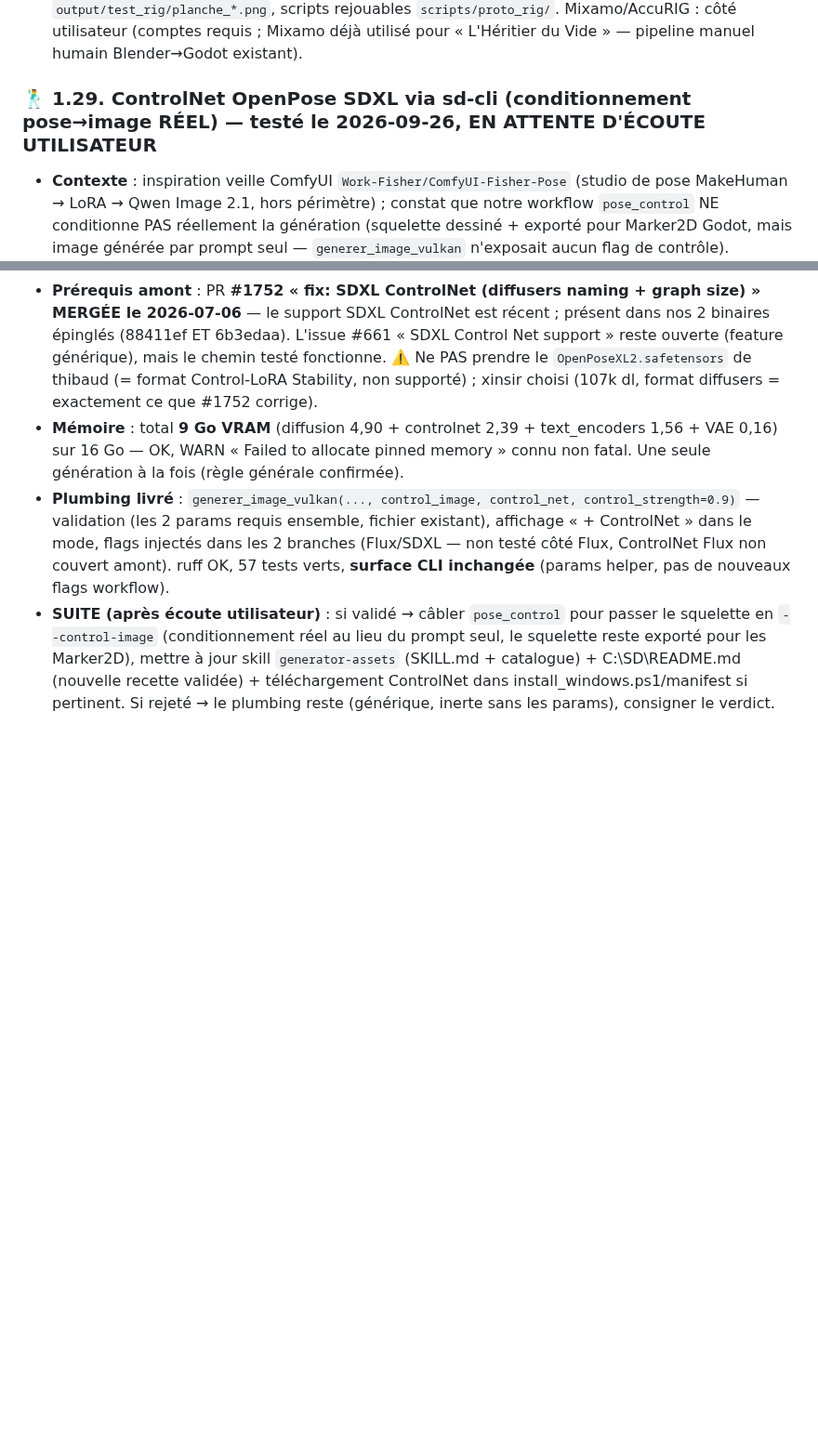
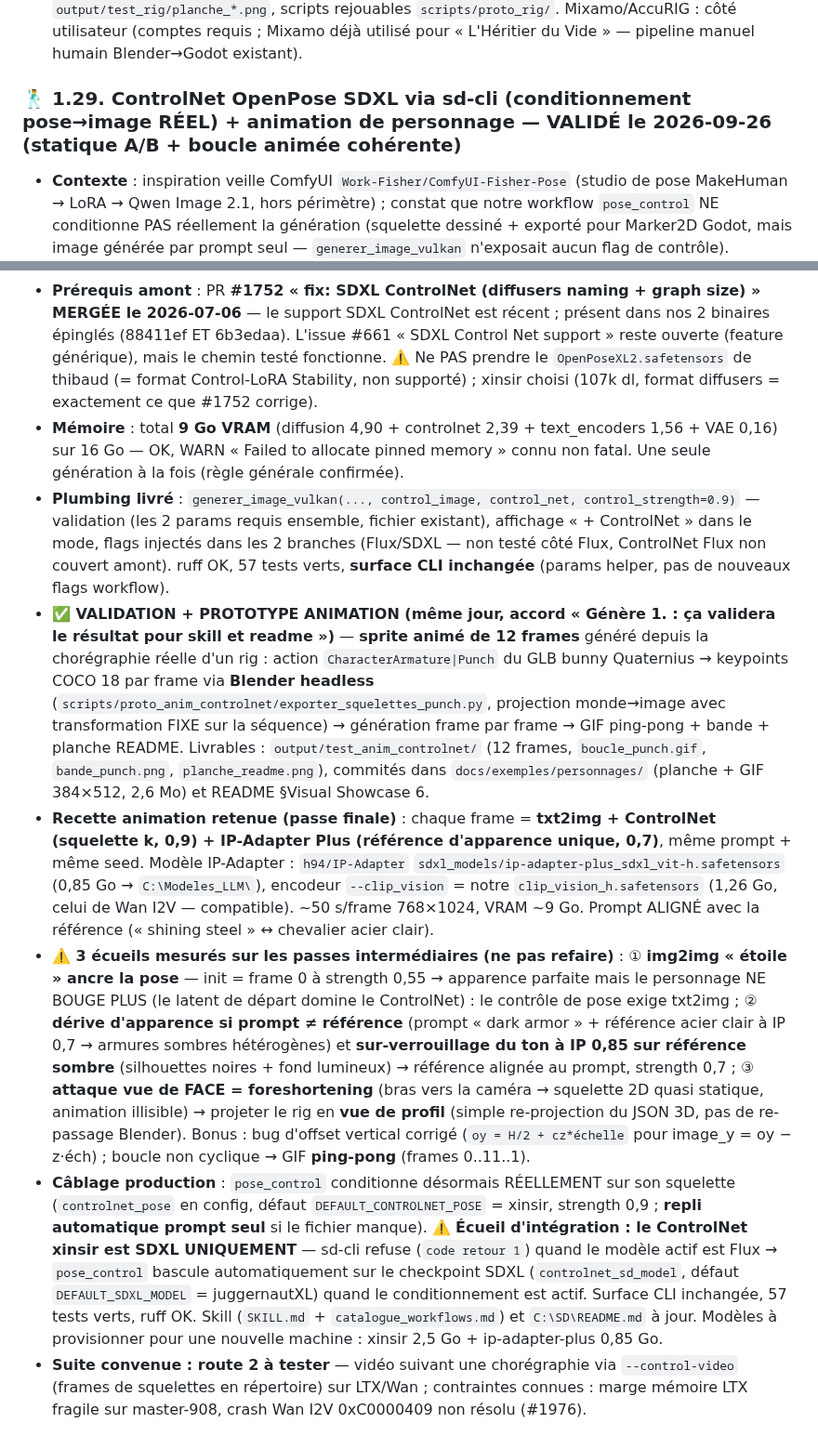
Before and after one commit to laurentvv/generator-assets, a Markdown page: docs/MEMORY_BANK.md, 2 parts joined by grey strips. Shown at 93% size. Drawn GitHub-style; blank space fills up the shorter version.

```diff
--- a/docs/MEMORY_BANK.md
+++ b/docs/MEMORY_BANK.md
@@ -455,7 +455,7 @@
 * **✅ VERDICTS FINAUX (2026-09-18 soir) — hiérarchie de qualité établie par l'utilisateur** : ① **mocap natif sur personnage texturé = BEST** (ref_loup_gallop_natif.mp4 « parfait ») ; ② procédural FK = MOYEN (trot dégradé de « ok » à « moyen ») ; ③ retarget, humain, stickman Kimodo = NUL. **Conséquence actionable : les 12 anims Quaternius natives sont le standard du jeu** → **livré `output/test_rig/loup_quaternius_godot.glb`** (828 Ko, 51 os, clips renommés AN_Attack/AN_Gallop/AN_Walk/AN_Death/…, export glTF `export_animation_mode='ACTIONS'`, vérifié par ré-import) — glissable dans Godot (AnimationPlayer auto). Piège headless : `bpy.ops.object.select_all` échoue en -b (contexte) → sélectionner par `select_set` direct. Recette validée définitive pour les animaux du jeu : **assets pack natifs + rendu profil + boucle** ; rig agentique = réservé aux assets personnalisés ; procédural = boucles d'ambiance secondaires seulement.
 * **Statut global : TESTÉ FONCTIONNEL, campagne CLOSE sur ces acquis (Phase 4 skill/workflow à lancer)** (règle du dépôt : aucun workflow ni skill avant validation — Phase 4 = skill `blender-rig` + workflow + docs si validé). Livrables : `output/test_rig/clips/*.mp4` (4), planches `output/test_rig/planche_*.png`, scripts rejouables `scripts/proto_rig/`. Mixamo/AccuRIG : côté utilisateur (comptes requis ; Mixamo déjà utilisé pour « L'Héritier du Vide » — pipeline manuel humain Blender→Godot existant).
 
-### 🕺 1.29. ControlNet OpenPose SDXL via sd-cli (conditionnement pose→image RÉEL) — testé le 2026-09-26, EN ATTENTE D'ÉCOUTE UTILISATEUR
+### 🕺 1.29. ControlNet OpenPose SDXL via sd-cli (conditionnement pose→image RÉEL) + animation de personnage — VALIDÉ le 2026-09-26 (statique A/B + boucle animée cohérente)
 
 * **Contexte** : inspiration veille ComfyUI `Work-Fisher/ComfyUI-Fisher-Pose` (studio de pose MakeHuman → LoRA → Qwen Image 2.1, hors périmètre) ; constat que notre workflow `pose_control` NE conditionne PAS réellement la génération (squelette dessiné + exporté pour Marker2D Godot, mais image générée par prompt seul — `generer_image_vulkan` n'exposait aucun flag de contrôle).
 * **Recette techniquement validée (A/B convaincante)** : sd-cli **master-908 (88411ef)** + checkpoint SDXL `juggernautXL_ragnarok.safetensors` (mono, VAE+TE inclus) + **ControlNet `xinsir/controlnet-openpose-sdxl-1.0`** (`diffusion_pytorch_model.safetensors` 2,5 Go → `C:\Modeles_LLM\controlnet_openpose_sdxl_xinsir.safetensors`, téléchargé en 25 s sans bridage) + squelette OpenPose COCO 18 de NOTRE générateur (`core/pose_ops`, pose `slash_attack`, 768×1024). Flags : `--control-net <xinsir> --control-image <squelette> --control-strength 0.9`, steps 25, euler_a, cfg 7, seed 42 → **55 s** (768×1024).
@@ -463,4 +463,8 @@
 * **Prérequis amont** : PR **#1752 « fix: SDXL ControlNet (diffusers naming + graph size) » MERGÉE le 2026-07-06** — le support SDXL ControlNet est récent ; présent dans nos 2 binaires épinglés (88411ef ET 6b3edaa). L'issue #661 « SDXL Control Net support » reste ouverte (feature générique), mais le chemin testé fonctionne. ⚠️ Ne PAS prendre le `OpenPoseXL2.safetensors` de thibaud (= format Control-LoRA Stability, non supporté) ; xinsir choisi (107k dl, format diffusers = exactement ce que #1752 corrige).
 * **Mémoire** : total **9 Go VRAM** (diffusion 4,90 + controlnet 2,39 + text_encoders 1,56 + VAE 0,16) sur 16 Go — OK, WARN « Failed to allocate pinned memory » connu non fatal. Une seule génération à la fois (règle générale confirmée).
 * **Plumbing livré** : `generer_image_vulkan(..., control_image, control_net, control_strength=0.9)` — validation (les 2 params requis ensemble, fichier existant), affichage « + ControlNet » dans le mode, flags injectés dans les 2 branches (Flux/SDXL — non testé côté Flux, ControlNet Flux non couvert amont). ruff OK, 57 tests verts, **surface CLI inchangée** (params helper, pas de nouveaux flags workflow).
-* **SUITE (après écoute utilisateur)** : si validé → câbler `pose_control` pour passer le squelette en `--control-image` (conditionnement réel au lieu du prompt seul, le squelette reste exporté pour les Marker2D), mettre à jour skill `generator-assets` (SKILL.md + catalogue) + C:\SD\README.md (nouvelle recette validée) + téléchargement ControlNet dans install_windows.ps1/manifest si pertinent. Si rejeté → le plumbing reste (générique, inerte sans les params), consigner le verdict.
+* **✅ VALIDATION + PROTOTYPE ANIMATION (même jour, accord « Génère 1. : ça validera le résultat pour skill et readme »)** — **sprite animé de 12 frames** généré depuis la chorégraphie réelle d'un rig : action `CharacterArmature|Punch` du GLB bunny Quaternius → keypoints COCO 18 par frame via **Blender headless** (`scripts/proto_anim_controlnet/exporter_squelettes_punch.py`, projection monde→image avec transformation FIXE sur la séquence) → génération frame par frame → GIF ping-pong + bande + planche README. Livrables : `output/test_anim_controlnet/` (12 frames, `boucle_punch.gif`, `bande_punch.png`, `planche_readme.png`), commités dans `docs/exemples/personnages/` (planche + GIF 384×512, 2,6 Mo) et README §Visual Showcase 6.
+* **Recette animation retenue (passe finale)** : chaque frame = **txt2img + ControlNet (squelette k, 0,9) + IP-Adapter Plus (référence d'apparence unique, 0,7)**, même prompt + même seed. Modèle IP-Adapter : `h94/IP-Adapter` `sdxl_models/ip-adapter-plus_sdxl_vit-h.safetensors` (0,85 Go → `C:\Modeles_LLM\`), encodeur `--clip_vision` = notre `clip_vision_h.safetensors` (1,26 Go, celui de Wan I2V — compatible). ~50 s/frame 768×1024, VRAM ~9 Go. Prompt ALIGNÉ avec la référence (« shining steel » ↔ chevalier acier clair).
+* **⚠️ 3 écueils mesurés sur les passes intermédiaires (ne pas refaire)** : ① **img2img « étoile » ancre la pose** — init = frame 0 à strength 0,55 → apparence parfaite mais le personnage NE BOUGE PLUS (le latent de départ domine le ControlNet) : le contrôle de pose exige txt2img ; ② **dérive d'apparence si prompt ≠ référence** (prompt « dark armor » + référence acier clair à IP 0,7 → armures sombres hétérogènes) et **sur-verrouillage du ton à IP 0,85 sur référence sombre** (silhouettes noires + fond lumineux) → référence alignée au prompt, strength 0,7 ; ③ **attaque vue de FACE = foreshortening** (bras vers la caméra → squelette 2D quasi statique, animation illisible) → projeter le rig en **vue de profil** (simple re-projection du JSON 3D, pas de re-passage Blender). Bonus : bug d'offset vertical corrigé (`oy = H/2 + cz*échelle` pour image_y = oy − z·éch) ; boucle non cyclique → GIF **ping-pong** (frames 0..11..1).
+* **Câblage production** : `pose_control` conditionne désormais RÉELLEMENT sur son squelette (`controlnet_pose` en config, défaut `DEFAULT_CONTROLNET_POSE` = xinsir, strength 0,9 ; **repli automatique prompt seul** si le fichier manque). ⚠️ **Écueil d'intégration : le ControlNet xinsir est SDXL UNIQUEMENT** — sd-cli refuse (`code retour 1`) quand le modèle actif est Flux → `pose_control` bascule automatiquement sur le checkpoint SDXL (`controlnet_sd_model`, défaut `DEFAULT_SDXL_MODEL` = juggernautXL) quand le conditionnement est actif. Surface CLI inchangée, 57 tests verts, ruff OK. Skill (`SKILL.md` + `catalogue_workflows.md`) et `C:\SD\README.md` à jour. Modèles à provisionner pour une nouvelle machine : xinsir 2,5 Go + ip-adapter-plus 0,85 Go.
+* **Suite convenue : route 2 à tester** — vidéo suivant une chorégraphie via `--control-video` (frames de squelettes en répertoire) sur LTX/Wan ; contraintes connues : marge mémoire LTX fragile sur master-908, crash Wan I2V 0xC0000409 non résolu (#1976).
```
Also changed, not shown: README.md (+12 -0 lines), docs/exemples/personnages/planche_pose_controlnet.png (added), 8 other files.
